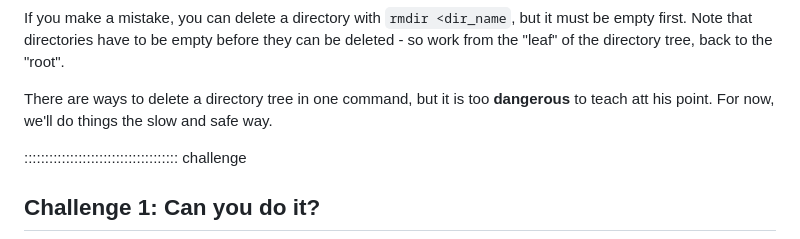
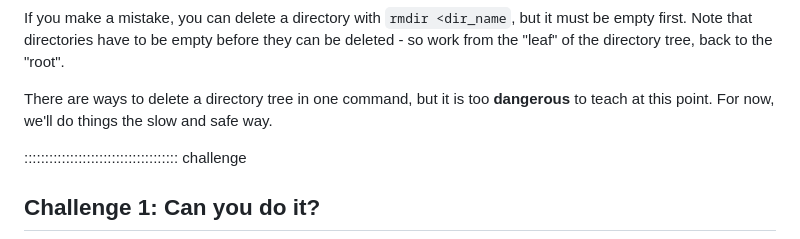
Before and after one commit to COMP1005/COMP1005old2.github.io, a Markdown page: episodes/prac01.md, the part around the change. Rendered like a GitHub page.

````diff
--- a/episodes/prac01.md
+++ b/episodes/prac01.md
@@ -72,7 +72,7 @@
 
 If you make a mistake, you can delete a directory with ```rmdir <dir_name```, but it must be empty first. Note that directories have to be empty before they can be deleted - so work from the "leaf" of the directory tree, back to the "root".
 
-There are ways to delete a directory tree in one command, but it is too **dangerous** to teach att his point. For now, we'll do things the slow and safe way.
+There are ways to delete a directory tree in one command, but it is too **dangerous** to teach at this point. For now, we'll do things the slow and safe way.
 
 ::::::::::::::::::::::::::::::::::::: challenge
 
````
